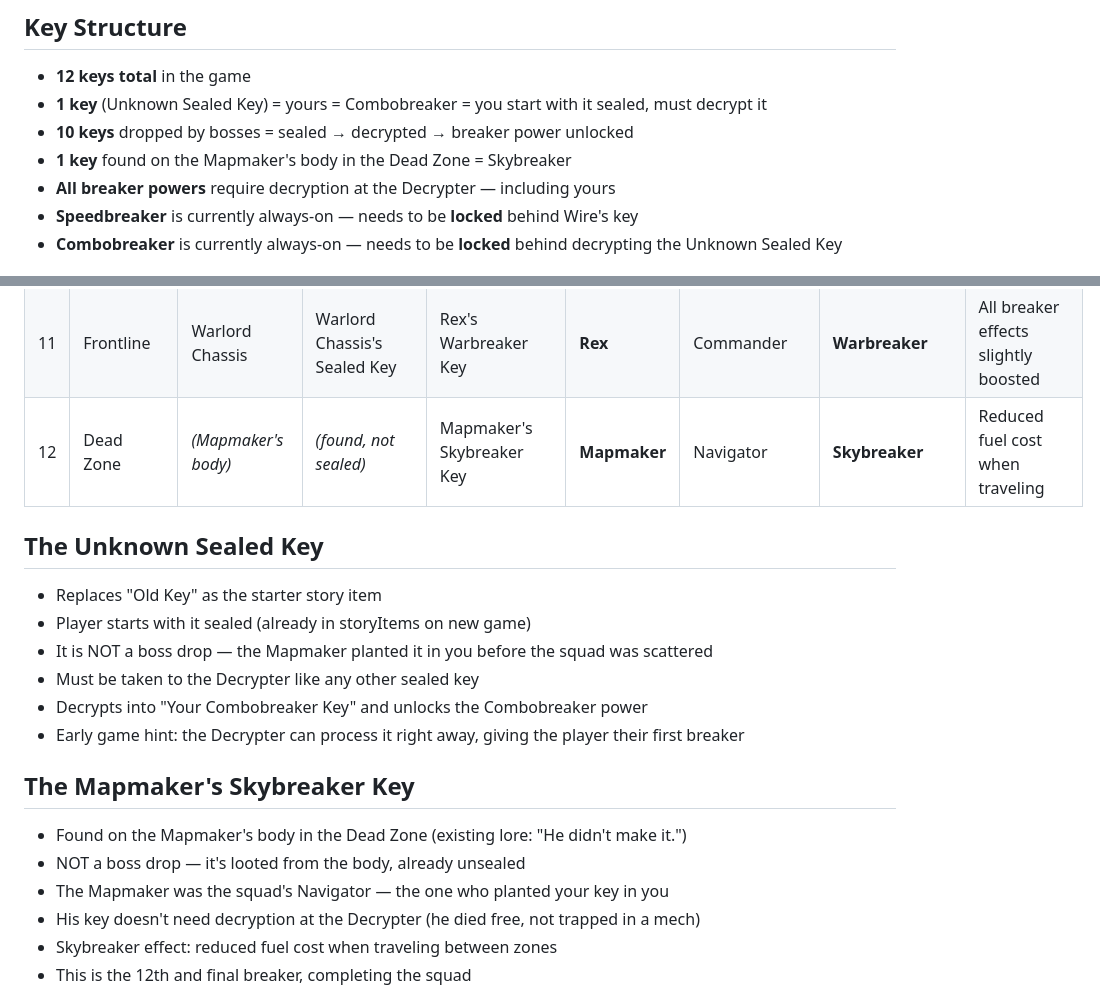
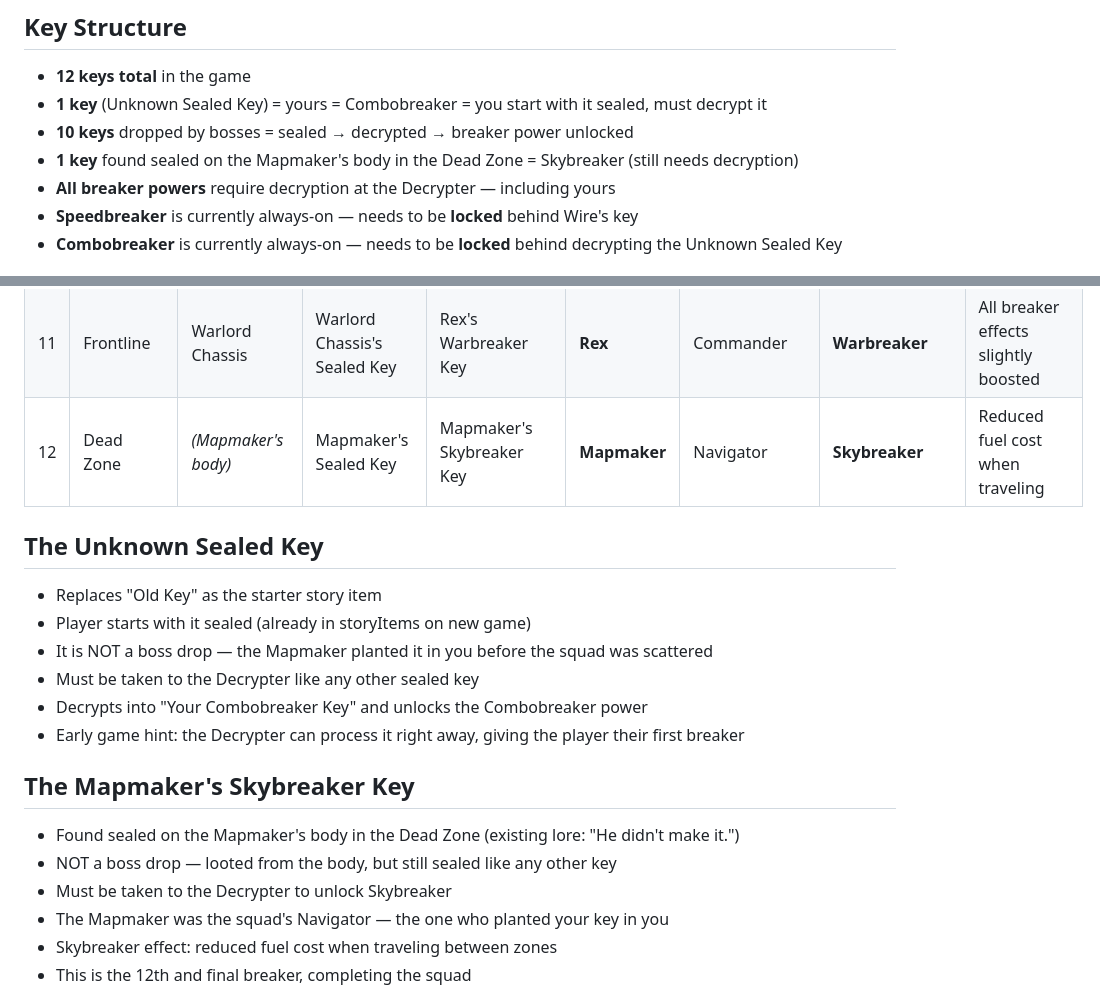
Before and after one commit to ghost-in-the-git/combobreaker_V7, a Markdown page: bossplan.md, 2 parts joined by grey strips. GitHub-like rendering.

Commit message:
Mapmaker's key is found sealed, needs decryption
All 12 keys require the Decrypter — no exceptions.
The Mapmaker's key is looted from his body but still sealed.

https://claude.ai/code/session_01FnFHm2CSDJLQhoRauVS8fM

```diff
--- a/bossplan.md
+++ b/bossplan.md
@@ -35,7 +35,7 @@ Examples:
 - **12 keys total** in the game
 - **1 key** (Unknown Sealed Key) = yours = Combobreaker = you start with it sealed, must decrypt it
 - **10 keys** dropped by bosses = sealed → decrypted → breaker power unlocked
-- **1 key** found on the Mapmaker's body in the Dead Zone = Skybreaker
+- **1 key** found sealed on the Mapmaker's body in the Dead Zone = Skybreaker (still needs decryption)
 - **All breaker powers** require decryption at the Decrypter — including yours
 - **Speedbreaker** is currently always-on — needs to be **locked** behind Wire's key
 - **Combobreaker** is currently always-on — needs to be **locked** behind decrypting the Unknown Sealed Key
@@ -56,7 +56,7 @@ Examples:
 | 9 | Neon Strip | The House | The House's Sealed Key | Ace's Powerbreaker Key | **Ace** | Mechanic | **Powerbreaker** | Bonus Silicon from kills |
 | 10 | Dead Zone | Abomination Core | Abomination Core's Sealed Key | Null's Voidbreaker Key | **Null** | Specialist | **Voidbreaker** | Chance to negate enemy attacks |
 | 11 | Frontline | Warlord Chassis | Warlord Chassis's Sealed Key | Rex's Warbreaker Key | **Rex** | Commander | **Warbreaker** | All breaker effects slightly boosted |
-| 12 | Dead Zone | *(Mapmaker's body)* | *(found, not sealed)* | Mapmaker's Skybreaker Key | **Mapmaker** | Navigator | **Skybreaker** | Reduced fuel cost when traveling |
+| 12 | Dead Zone | *(Mapmaker's body)* | Mapmaker's Sealed Key | Mapmaker's Skybreaker Key | **Mapmaker** | Navigator | **Skybreaker** | Reduced fuel cost when traveling |
 
 ## The Unknown Sealed Key
 
@@ -69,10 +69,10 @@ Examples:
 
 ## The Mapmaker's Skybreaker Key
 
-- Found on the Mapmaker's body in the Dead Zone (existing lore: "He didn't make it.")
-- NOT a boss drop — it's looted from the body, already unsealed
+- Found sealed on the Mapmaker's body in the Dead Zone (existing lore: "He didn't make it.")
+- NOT a boss drop — looted from the body, but still sealed like any other key
+- Must be taken to the Decrypter to unlock Skybreaker
 - The Mapmaker was the squad's Navigator — the one who planted your key in you
-- His key doesn't need decryption at the Decrypter (he died free, not trapped in a mech)
 - Skybreaker effect: reduced fuel cost when traveling between zones
 - This is the 12th and final breaker, completing the squad
 
```
